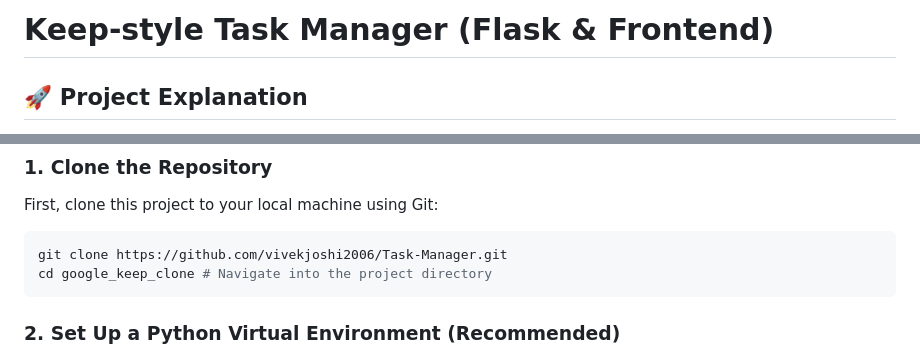
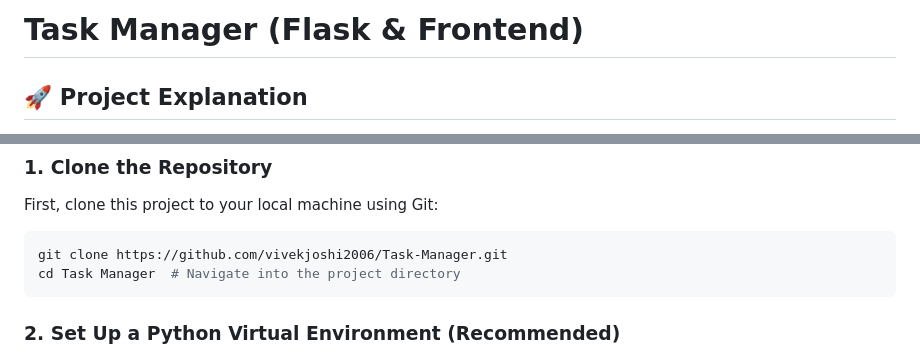
Before and after one commit to vivekjoshi2006/Task-Manager, a Markdown page: README.md, 2 parts joined by grey strips. Rendered like a GitHub page.

````diff
--- a/README.md
+++ b/README.md
@@ -1,5 +1,5 @@
 
-#  Keep-style Task Manager (Flask & Frontend)
+#  Task Manager (Flask & Frontend)
 
 ## 🚀 Project Explanation
 
@@ -48,7 +48,7 @@ First, clone this project to your local machine using Git:
 
 ```bash
 git clone https://github.com/vivekjoshi2006/Task-Manager.git
-cd google_keep_clone # Navigate into the project directory
+cd Task Manager  # Navigate into the project directory
 ```
 
 ### 2. **Set Up a Python Virtual Environment (Recommended)**
````
